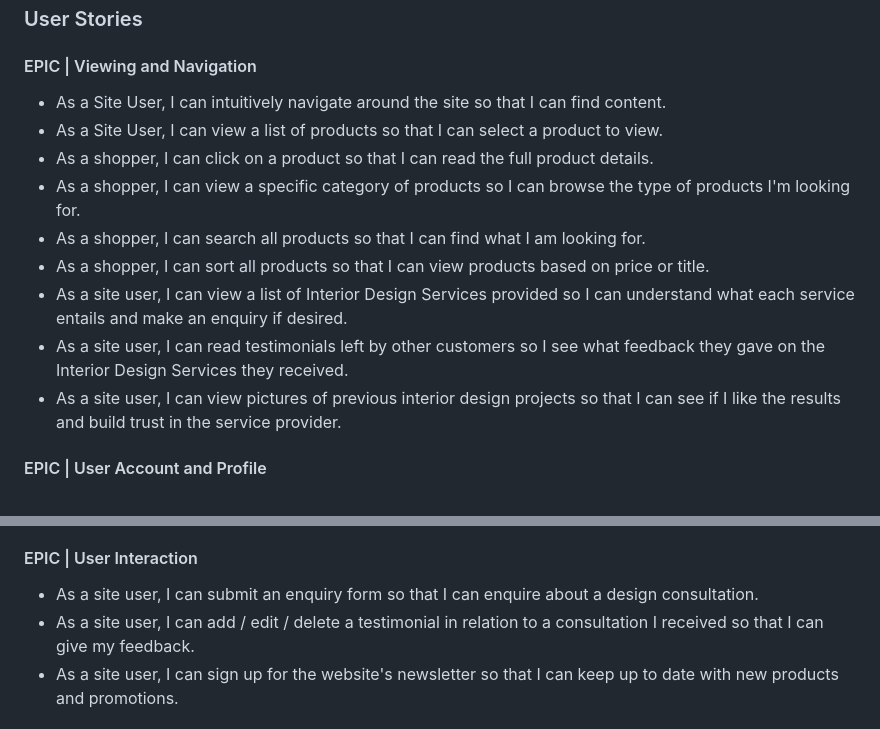
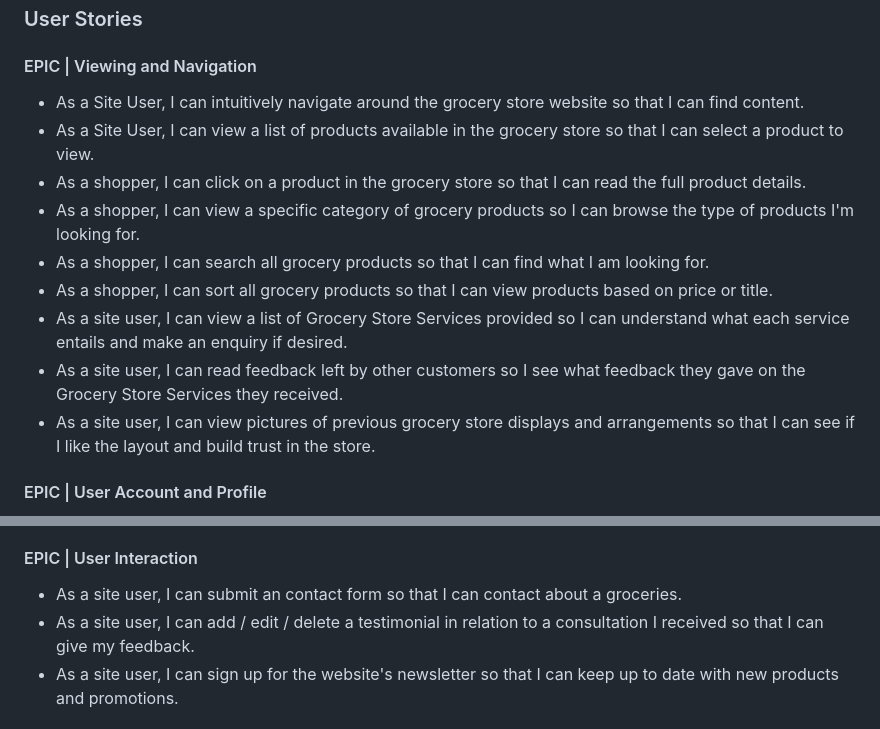
Before and after one commit to mehatabpathan/PP5, a Markdown page: README.md, 2 parts joined by grey strips. Drawn GitHub-style.

Commit message:
added user stories to readme

```diff
--- a/README.md
+++ b/README.md
@@ -69,15 +69,15 @@ A visitor to Fresh Nest would be someone who is most likely an adult who is inte
 ### User Stories
 
 #### EPIC | Viewing and Navigation
-- As a Site User, I can intuitively navigate around the site so that I can find content.
-- As a Site User, I can view a list of products so that I can select a product to view.
-- As a shopper, I can click on a product so that I can read the full product details.
-- As a shopper, I can view a specific category of products so I can browse the type of products I'm looking for.
-- As a shopper, I can search all products so that I can find what I am looking for.
-- As a shopper, I can sort all products so that I can view products based on price or title.
-- As a site user, I can view a list of Interior Design Services provided so I can understand what each service entails and make an enquiry if desired.
-- As a site user, I can read testimonials left by other customers so I see what feedback they gave on the Interior Design Services they received.
-- As a site user, I can view pictures of previous interior design projects so that I can see if I like the results and build trust in the service provider.
+- As a Site User, I can intuitively navigate around the grocery store website so that I can find content.
+- As a Site User, I can view a list of products available in the grocery store so that I can select a product to view.
+- As a shopper, I can click on a product in the grocery store so that I can read the full product details.
+- As a shopper, I can view a specific category of grocery products so I can browse the type of products I'm looking for.
+- As a shopper, I can search all grocery products so that I can find what I am looking for.
+- As a shopper, I can sort all grocery products so that I can view products based on price or title.
+- As a site user, I can view a list of Grocery Store Services provided so I can understand what each service entails and make an enquiry if desired.
+- As a site user, I can read feedback left by other customers so I see what feedback they gave on the Grocery Store Services they received.
+- As a site user, I can view pictures of previous grocery store displays and arrangements so that I can see if I like the layout and build trust in the store.
 
 #### EPIC | User Account and Profile
 - As a site user, I can register an account so that I can have a personal account.
@@ -106,7 +106,7 @@ A visitor to Fresh Nest would be someone who is most likely an adult who is inte
 - As a site owner, I can view and delete customer enquiries on the front-end without having to access the admin panel.
 
 #### EPIC | User Interaction
-- As a site user, I can submit an enquiry form so that I can enquire about a design consultation.
+- As a site user, I can submit an contact form so that I can contact about a groceries.
 - As a site user, I can add / edit / delete a testimonial in relation to a consultation I received so that I can give my feedback.
 - As a site user, I can sign up for the website's newsletter so that I can keep up to date with new products and promotions.
 
```
